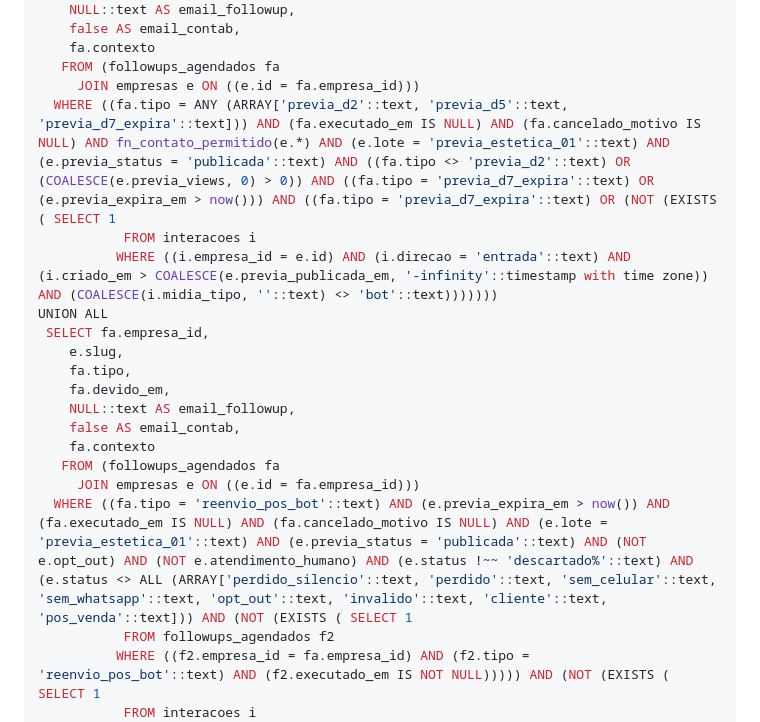
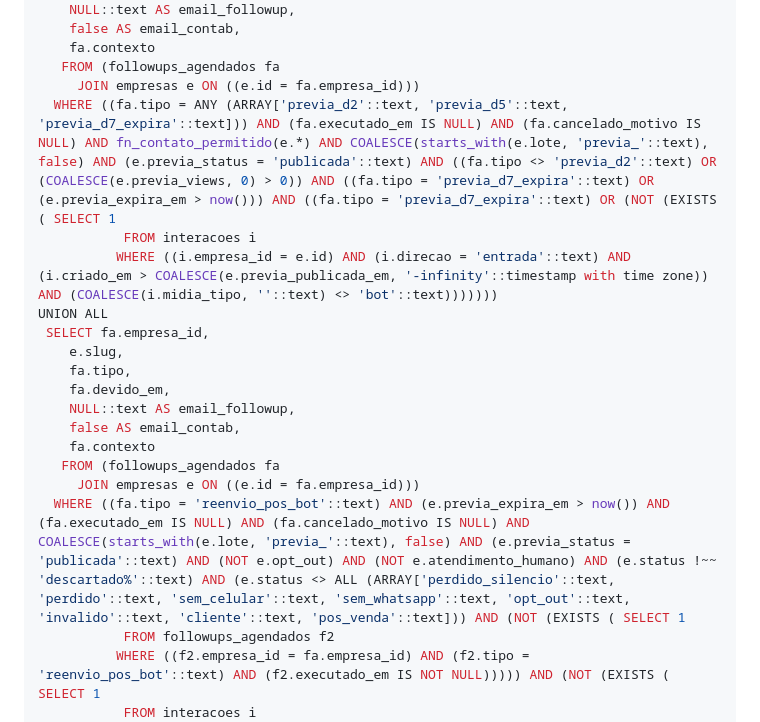
Before and after one commit to atitudesolucoesinteligentes/atitude-docs, a Markdown page: schema.md, the part around one of its changes. Drawn GitHub-style.

```diff
--- a/schema.md
+++ b/schema.md
@@ -1404,7 +1408,7 @@ UNION ALL
     fa.contexto
    FROM (followups_agendados fa
      JOIN empresas e ON ((e.id = fa.empresa_id)))
-  WHERE ((fa.tipo = ANY (ARRAY['previa_d2'::text, 'previa_d5'::text, 'previa_d7_expira'::text])) AND (fa.executado_em IS NULL) AND (fa.cancelado_motivo IS NULL) AND fn_contato_permitido(e.*) AND (e.lote = 'previa_estetica_01'::text) AND (e.previa_status = 'publicada'::text) AND ((fa.tipo <> 'previa_d2'::text) OR (COALESCE(e.previa_views, 0) > 0)) AND ((fa.tipo = 'previa_d7_expira'::text) OR (e.previa_expira_em > now())) AND ((fa.tipo = 'previa_d7_expira'::text) OR (NOT (EXISTS ( SELECT 1
+  WHERE ((fa.tipo = ANY (ARRAY['previa_d2'::text, 'previa_d5'::text, 'previa_d7_expira'::text])) AND (fa.executado_em IS NULL) AND (fa.cancelado_motivo IS NULL) AND fn_contato_permitido(e.*) AND COALESCE(starts_with(e.lote, 'previa_'::text), false) AND (e.previa_status = 'publicada'::text) AND ((fa.tipo <> 'previa_d2'::text) OR (COALESCE(e.previa_views, 0) > 0)) AND ((fa.tipo = 'previa_d7_expira'::text) OR (e.previa_expira_em > now())) AND ((fa.tipo = 'previa_d7_expira'::text) OR (NOT (EXISTS ( SELECT 1
            FROM interacoes i
           WHERE ((i.empresa_id = e.id) AND (i.direcao = 'entrada'::text) AND (i.criado_em > COALESCE(e.previa_publicada_em, '-infinity'::timestamp with time zone)) AND (COALESCE(i.midia_tipo, ''::text) <> 'bot'::text)))))))
 UNION ALL
@@ -1417,7 +1421,7 @@ UNION ALL
     fa.contexto
    FROM (followups_agendados fa
      JOIN empresas e ON ((e.id = fa.empresa_id)))
-  WHERE ((fa.tipo = 'reenvio_pos_bot'::text) AND (e.previa_expira_em > now()) AND (fa.executado_em IS NULL) AND (fa.cancelado_motivo IS NULL) AND (e.lote = 'previa_estetica_01'::text) AND (e.previa_status = 'publicada'::text) AND (NOT e.opt_out) AND (NOT e.atendimento_humano) AND (e.status !~~ 'descartado%'::text) AND (e.status <> ALL (ARRAY['perdido_silencio'::text, 'perdido'::text, 'sem_celular'::text, 'sem_whatsapp'::text, 'opt_out'::text, 'invalido'::text, 'cliente'::text, 'pos_venda'::text])) AND (NOT (EXISTS ( SELECT 1
+  WHERE ((fa.tipo = 'reenvio_pos_bot'::text) AND (e.previa_expira_em > now()) AND (fa.executado_em IS NULL) AND (fa.cancelado_motivo IS NULL) AND COALESCE(starts_with(e.lote, 'previa_'::text), false) AND (e.previa_status = 'publicada'::text) AND (NOT e.opt_out) AND (NOT e.atendimento_humano) AND (e.status !~~ 'descartado%'::text) AND (e.status <> ALL (ARRAY['perdido_silencio'::text, 'perdido'::text, 'sem_celular'::text, 'sem_whatsapp'::text, 'opt_out'::text, 'invalido'::text, 'cliente'::text, 'pos_venda'::text])) AND (NOT (EXISTS ( SELECT 1
            FROM followups_agendados f2
           WHERE ((f2.empresa_id = fa.empresa_id) AND (f2.tipo = 'reenvio_pos_bot'::text) AND (f2.executado_em IS NOT NULL))))) AND (NOT (EXISTS ( SELECT 1
            FROM interacoes i
```
Also changed, not shown: other parts of schema.md (+22 -5 lines).
